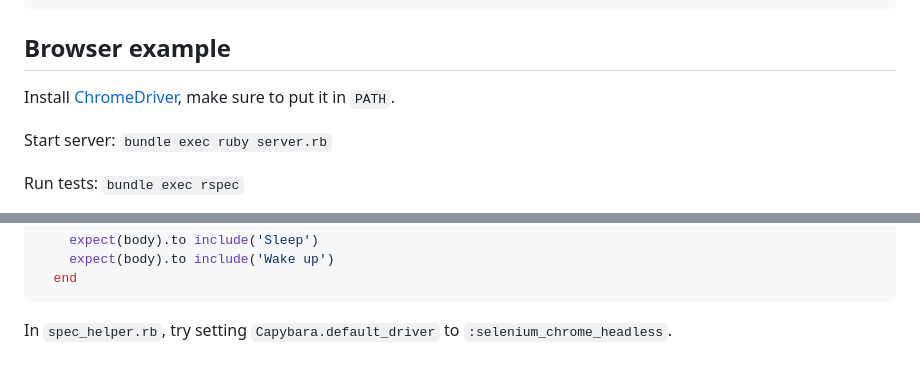
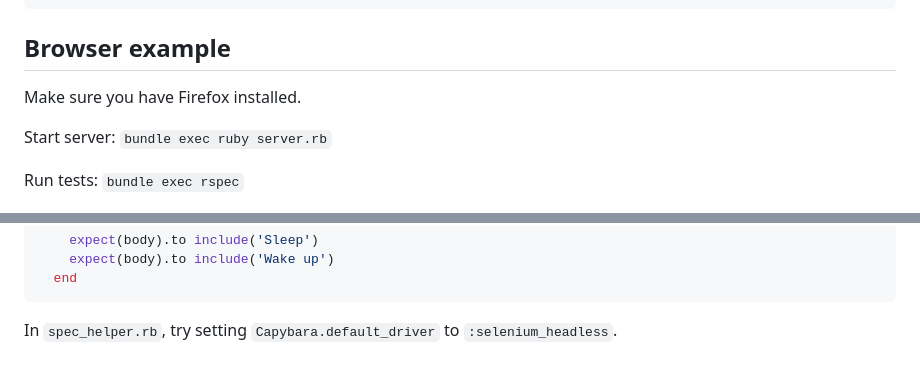
Before and after one commit to radiantspace/test-automation-talk, a Markdown page: README.md, 2 parts joined by grey strips. GitHub-like rendering.

Commit message:
Update browser test instructions

````diff
--- a/README.md
+++ b/README.md
@@ -149,7 +149,7 @@ Potential test:
 
 Browser example
 ---------------
-Install [ChromeDriver](http://chromedriver.storage.googleapis.com/index.html), make sure to put it in `PATH`.
+Make sure you have Firefox installed.
 
 Start server: `bundle exec ruby server.rb`
 
@@ -170,4 +170,4 @@ Potential test:
   end
 ```
 
-In `spec_helper.rb`, try setting `Capybara.default_driver` to `:selenium_chrome_headless`.
+In `spec_helper.rb`, try setting `Capybara.default_driver` to `:selenium_headless`.
````
